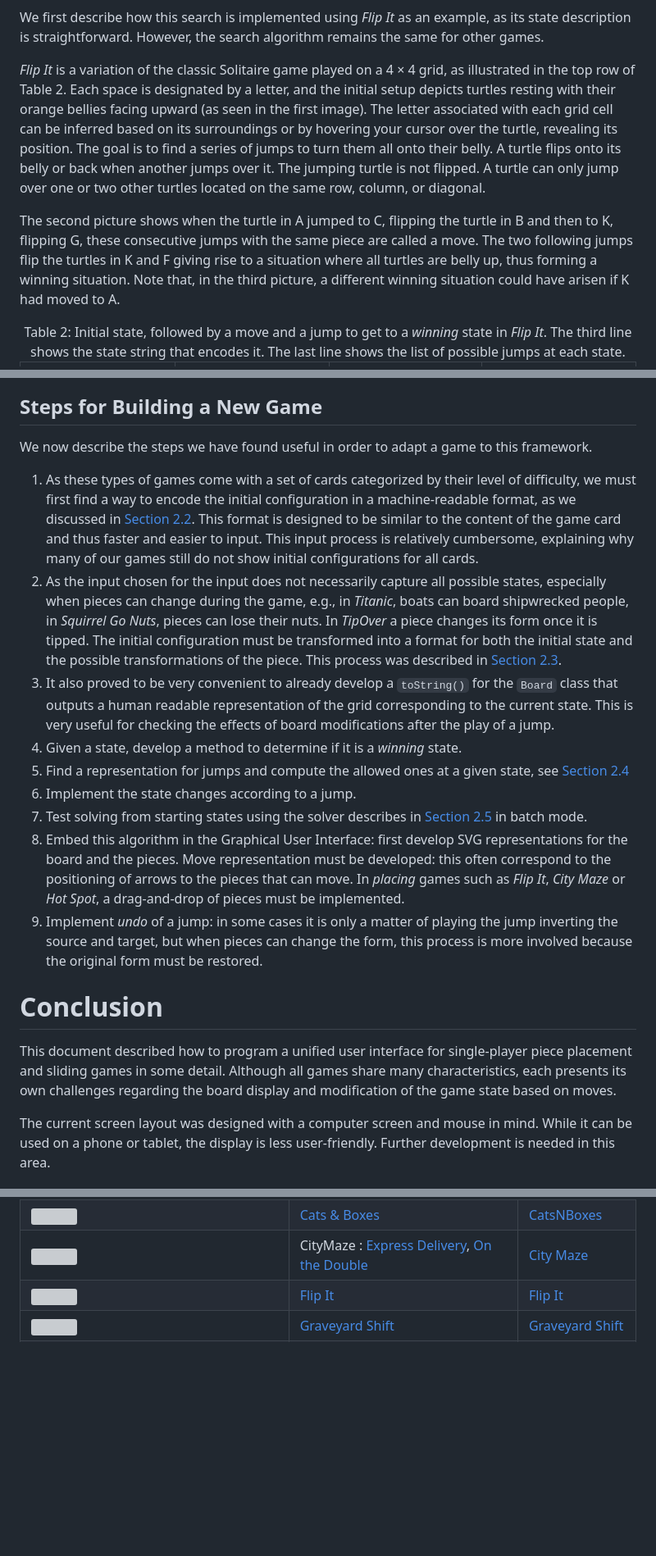
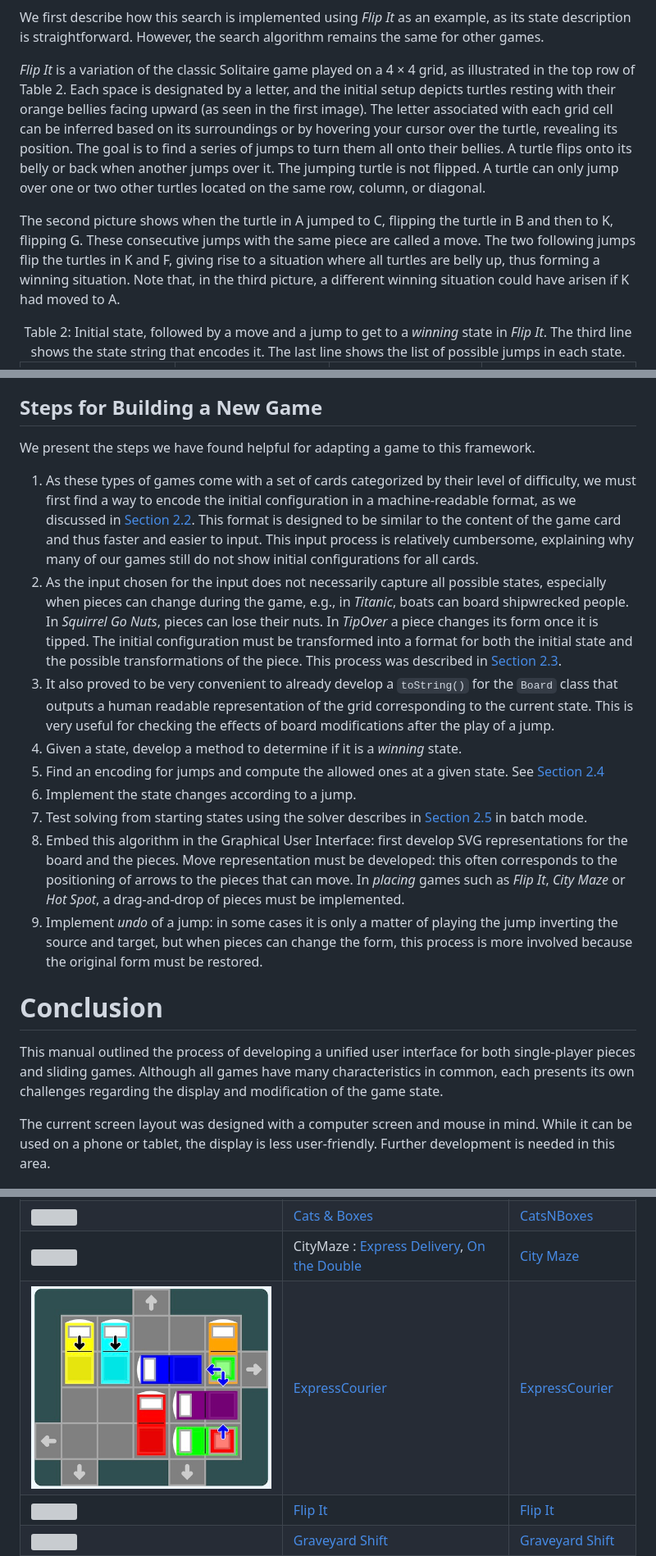
Before and after one commit to lapalme/WebGames, a Markdown page: Organization.md, 3 parts joined by grey strips. Shown: that part at 82% size. Drawn GitHub-style; pictures changed too: images/ExpressCourier.jpg (added); blank space fills up the shorter version; grey boxes are pictures that could not be loaded.

```diff
--- a/Organization.md
+++ b/Organization.md
@@ -140,9 +143,9 @@ The goal of each game is finding a set of jumps between a starting state to a wi
 
 We first describe how this search is implemented using  *Flip It* as an example, as its state description is straightforward. However, the search algorithm remains the same for other games.
 
-*Flip It* is a variation of the classic Solitaire game played on a 4 × 4 grid, as illustrated in the top row of Table 2. Each space is designated by a letter, and the initial setup depicts turtles resting with their orange bellies facing upward (as seen in the first image). The letter associated with each grid cell can be inferred based on its surroundings or by hovering your cursor over the turtle, revealing its position. The goal is to find a series of jumps to turn them all onto their belly.  A turtle flips onto its belly or back when another jumps over it. The jumping turtle is not flipped. A turtle can only jump over one or two other turtles located on the same row, column, or diagonal.
+*Flip It* is a variation of the classic Solitaire game played on a 4 × 4 grid, as illustrated in the top row of Table 2. Each space is designated by a letter, and the initial setup depicts turtles resting with their orange bellies facing upward (as seen in the first image). The letter associated with each grid cell can be inferred based on its surroundings or by hovering your cursor over the turtle, revealing its position. The goal is to find a series of jumps to turn them all onto their bellies.  A turtle flips onto its belly or back when another jumps over it. The jumping turtle is not flipped. A turtle can only jump over one or two other turtles located on the same row, column, or diagonal.
 
-The second picture shows when the turtle in A jumped to C, flipping the turtle in B and then to K, flipping G, these consecutive jumps with the same piece are called a move\. The two following jumps flip the turtles in K and F giving rise to a situation where all turtles are belly up, thus forming a winning situation. Note that, in the third picture, a different winning situation could have arisen if K had moved to A.
+The second picture shows when the turtle in A jumped to C, flipping the turtle in B and then to K, flipping G\. These consecutive jumps with the same piece are called a move\. The two following jumps flip the turtles in K and F, giving rise to a situation where all turtles are belly up, thus forming a winning situation. Note that, in the third picture, a different winning situation could have arisen if K had moved to A.
 
 <table>
     <tr>
@@ -171,7 +174,7 @@ The second picture shows when the turtle in A jumped to C, flipping the turtle i
     </tr>
     <caption>Table 2: Initial state, followed by a move and a jump to get to a <i>winning</i> state  in <i>Flip It</i>.
 The third line shows the state string that encodes it.
-The last line shows the list of possible jumps at each state.</caption>
+The last line shows the list of possible jumps in each state.</caption>
 </table>
 
 
@@ -403,21 +406,21 @@ Template stub files are provided for game *Pieces*, *Boards*, *Displays* and the
 
 ## Steps for Building a New Game
 
-We now describe the steps we have found useful in order to adapt a game to this framework.
+We present the steps we have found helpful for adapting a game to this framework.
 
 1. As these types of games come with a set of cards categorized by their level of difficulty, we must first find a way to encode the initial configuration in a machine\-readable format, as we discussed in [Section 2.2](#definition-of-configurations). This format is designed to be similar to the content of the game card and thus faster and easier to input. This input process is relatively cumbersome, explaining why many of our games still do not show initial configurations for all cards.
-2. As the input chosen for the input does not necessarily capture all possible states, especially when pieces can change during the game, e.g., in *Titanic*, boats can board shipwrecked people, in *Squirrel Go Nuts*, pieces can lose their nuts\. In *TipOver* a piece changes its form once it is tipped. The initial configuration must be transformed into a format for both the initial state and the possible transformations of the piece. This process was described in [Section 2.3](#conversion-from-a-problem-to-a-starting-state).
+2. As the input chosen for the input does not necessarily capture all possible states, especially when pieces can change during the game, e.g., in *Titanic*, boats can board shipwrecked people\. In *Squirrel Go Nuts*, pieces can lose their nuts\. In *TipOver* a piece changes its form once it is tipped. The initial configuration must be transformed into a format for both the initial state and the possible transformations of the piece. This process was described in [Section 2.3](#conversion-from-a-problem-to-a-starting-state).
 3. It also proved to be very convenient to already develop a `toString()` for the `Board` class that outputs a human readable representation of the grid corresponding to the current state. This is very useful for checking the effects of board modifications after the play of a jump.
 4. Given a state, develop a method to determine if it is a *winning* state.
-5. Find a representation for jumps and compute the allowed ones at a given state, see [Section 2.4](#possible-jumps-for-each-piece)
+5. Find an encoding for jumps and compute the allowed ones at a given state\. See [Section 2.4](#possible-jumps-for-each-piece)
 6. Implement the state changes according to a jump.
 7. Test solving from starting states using the solver describes in [Section 2.5](#Exploring-States) in batch mode.
-8. Embed this algorithm in the Graphical User Interface: first develop SVG representations for the board and the pieces. Move representation must be developed: this often correspond to the positioning of arrows to the pieces that can move. In *placing* games such as *Flip It*, *City Maze* or *Hot Spot*, a drag-and-drop of pieces must be implemented.
+8. Embed this algorithm in the Graphical User Interface: first develop SVG representations for the board and the pieces. Move representation must be developed: this often corresponds to the positioning of arrows to the pieces that can move. In *placing* games such as *Flip It*, *City Maze* or *Hot Spot*, a drag-and-drop of pieces must be implemented.
 9. Implement *undo* of a jump: in some cases it is only a matter of playing the jump inverting the source and target, but when pieces can change the form, this process is more involved because the original form must be restored.
 
 # Conclusion
 
-This document described how to program a unified user interface for single\-player piece placement and sliding games in some detail\. Although all games share many characteristics, each presents its own challenges regarding the board display and modification of the game state based on moves\.
+This manual outlined the process of developing a unified user interface for both single\-player pieces and sliding games\. Although all games have many characteristics in common, each presents its own challenges regarding the display and modification of the game state\.
 
 The current screen layout was designed with a computer screen and mouse in mind\. While it can be used on a phone or tablet, the display is less user\-friendly\. Further development is needed in this area\.
 
@@ -432,6 +435,7 @@ The current screen layout was designed with a computer screen and mouse in mind\
 | <img src="./images/CannibalMonsters.jpg" style="width:50px;" /> | [Cannibal Monsters](CannibalMonsters/CannibalMonsters.html)  | [Cannibal Monsters](./CannibalMonsters) |
 | <img src="./images/CatsNBoxes.jpg" style="width:50px;" />    | [Cats & Boxes](CatsNBoxes/CatsNBoxes.html)                   | [CatsNBoxes](./CatsNBoxes)              |
 | <img src="./images/CityMaze.jpg" style="width:50px;" />      | CityMaze : [Express Delivery](CityMaze/CityMaze_Express_Delivery.html), [On the Double](CityMaze/CityMaze_On_the_Double.html) | [City Maze](./CityMaze)                 |
+| <img src="./images/ExpressCourier.jpg" style="width:50px;" /> | [ExpressCourier](./ExpressCourier/ExpressCourier.html)       | [ExpressCourier](./ExpressCourier)      |
 | <img src="./images/FlipIt.jpg" style="width:50px;" />        | [Flip It](FlipIt/FlipIt.html)                                | [Flip It](./FlipIt)                     |
 | <img src="./images/GraveyardShift.jpg" style="width:50px;" /> | [Graveyard Shift](GraveYardShift/GraveYardShift.html)        | [Graveyard Shift](./GraveYardShift)     |
 | <img src="./images/GrizzlyGears.jpg" style="width:50px;" />  | [Grizzly Gears](GrizzlyGears/GrizzlyGears.html)              | [Grizzly Gears](./GrizzlyGears)         |
```
Also changed, not shown: other parts of Organization.md (+69 -66 lines), LISEZMOI.md (+16 -7 lines), README.md (+9 -0 lines), 13 other files.
